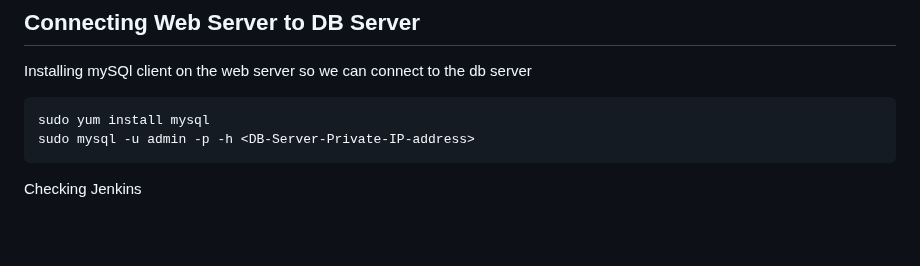
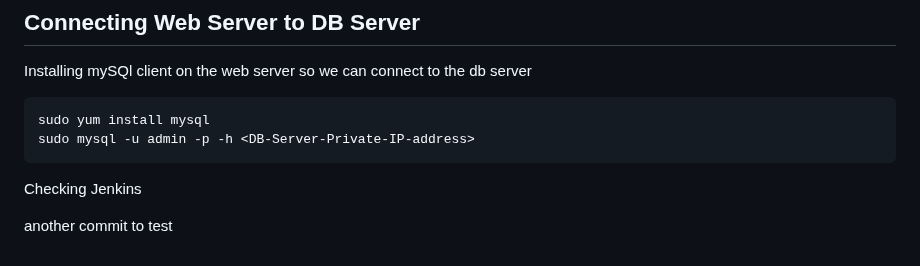
Before and after one commit to lucm9/Website_Solution_With_Wordpress, a Markdown page: README.md, the part around the change. Drawn GitHub-style; blank space fills up the shorter version.

````diff
--- a/README.md
+++ b/README.md
@@ -173,3 +173,5 @@ sudo yum install mysql
 sudo mysql -u admin -p -h <DB-Server-Private-IP-address>
 ```
 Checking Jenkins
+
+another commit to test
````
